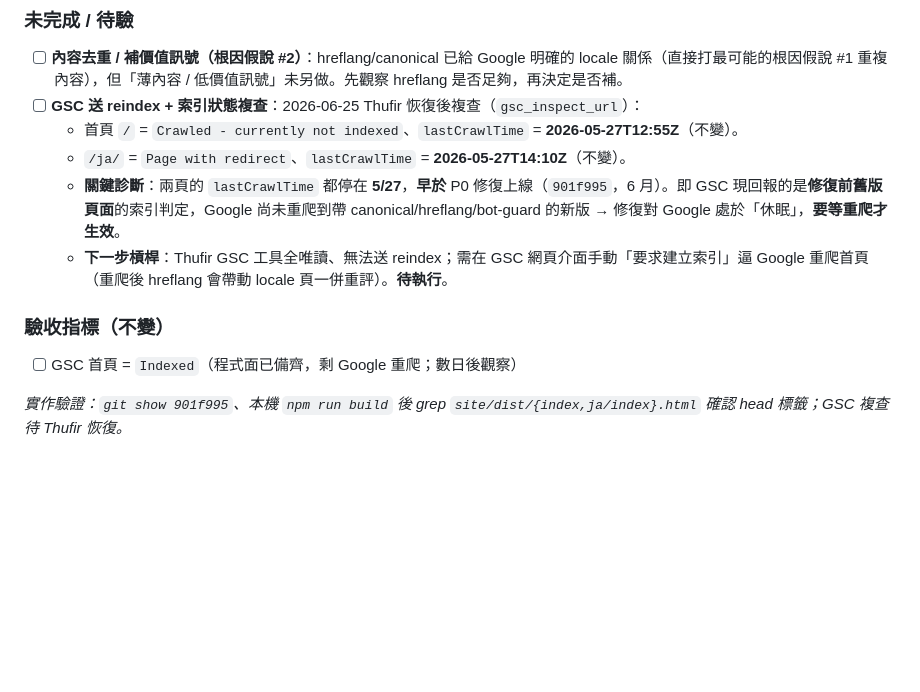
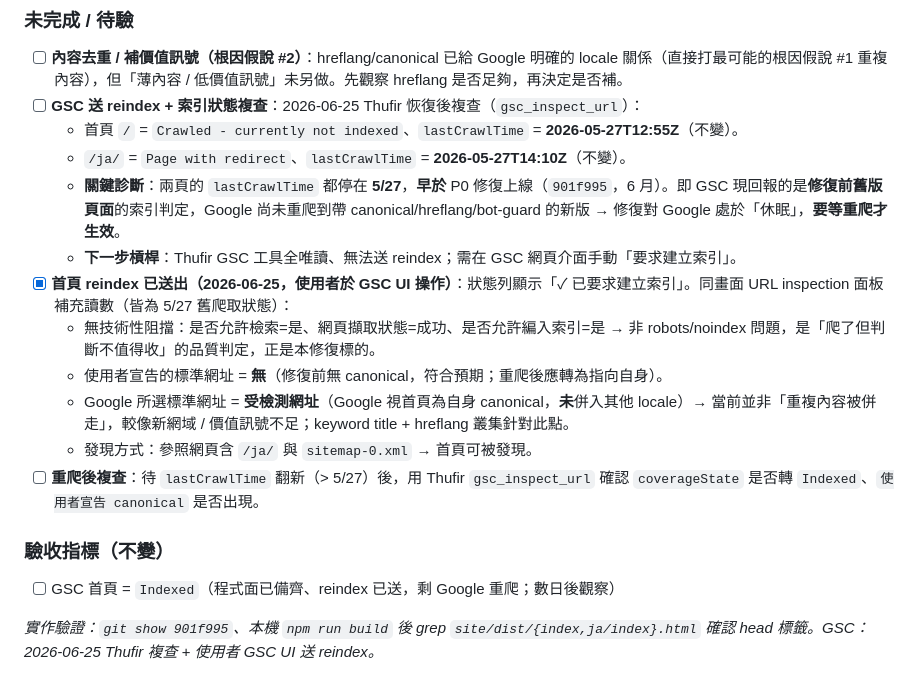
Before and after one commit to Clementtang/claude-pulse, a Markdown page: docs/plans/prioritization-decision-2026-06-17.md, the part around the change. GitHub-like rendering; blank space fills up the shorter version.

Commit message:
docs(p0): homepage reindex submitted 2026-06-25, record GSC panel readouts
Co-Authored-By: Claude Opus 4.8 <noreply@anthropic.com>

```diff
--- a/docs/plans/prioritization-decision-2026-06-17.md
+++ b/docs/plans/prioritization-decision-2026-06-17.md
@@ -185,10 +185,16 @@ _診斷數據：Thufir MCP（gsc_inspect_url、gsc_analytics、ga4_report），2
   - 首頁 `/` = `Crawled - currently not indexed`、`lastCrawlTime` = **2026-05-27T12:55Z**（不變）。
   - `/ja/` = `Page with redirect`、`lastCrawlTime` = **2026-05-27T14:10Z**（不變）。
   - **關鍵診斷**：兩頁的 `lastCrawlTime` 都停在 **5/27**，**早於** P0 修復上線（`901f995`，6 月）。即 GSC 現回報的是**修復前舊版頁面**的索引判定，Google 尚未重爬到帶 canonical/hreflang/bot-guard 的新版 → 修復對 Google 處於「休眠」，**要等重爬才生效**。
-  - **下一步槓桿**：Thufir GSC 工具全唯讀、無法送 reindex；需在 GSC 網頁介面手動「要求建立索引」逼 Google 重爬首頁（重爬後 hreflang 會帶動 locale 頁一併重評）。**待執行**。
+  - **下一步槓桿**：Thufir GSC 工具全唯讀、無法送 reindex；需在 GSC 網頁介面手動「要求建立索引」。
+- [x] **首頁 reindex 已送出（2026-06-25，使用者於 GSC UI 操作）**：狀態列顯示「✓ 已要求建立索引」。同畫面 URL inspection 面板補充讀數（皆為 5/27 舊爬取狀態）：
+  - 無技術性阻擋：是否允許檢索=是、網頁擷取狀態=成功、是否允許編入索引=是 → 非 robots/noindex 問題，是「爬了但判斷不值得收」的品質判定，正是本修復標的。
+  - 使用者宣告的標準網址 = **無**（修復前無 canonical，符合預期；重爬後應轉為指向自身）。
+  - Google 所選標準網址 = **受檢測網址**（Google 視首頁為自身 canonical，**未**併入其他 locale）→ 當前並非「重複內容被併走」，較像新網域 / 價值訊號不足；keyword title + hreflang 叢集針對此點。
+  - 發現方式：參照網頁含 `/ja/` 與 `sitemap-0.xml` → 首頁可被發現。
+- [ ] **重爬後複查**：待 `lastCrawlTime` 翻新（> 5/27）後，用 Thufir `gsc_inspect_url` 確認 `coverageState` 是否轉 `Indexed`、`使用者宣告 canonical` 是否出現。
 
 ### 驗收指標（不變）
 
-- [ ] GSC 首頁 = `Indexed`（程式面已備齊，剩 Google 重爬；數日後觀察）
+- [ ] GSC 首頁 = `Indexed`（程式面已備齊、reindex 已送，剩 Google 重爬；數日後觀察）
 
-_實作驗證：`git show 901f995`、本機 `npm run build` 後 grep `site/dist/{index,ja/index}.html` 確認 head 標籤；GSC 複查待 Thufir 恢復。_
+_實作驗證：`git show 901f995`、本機 `npm run build` 後 grep `site/dist/{index,ja/index}.html` 確認 head 標籤。GSC：2026-06-25 Thufir 複查 + 使用者 GSC UI 送 reindex。_
```
